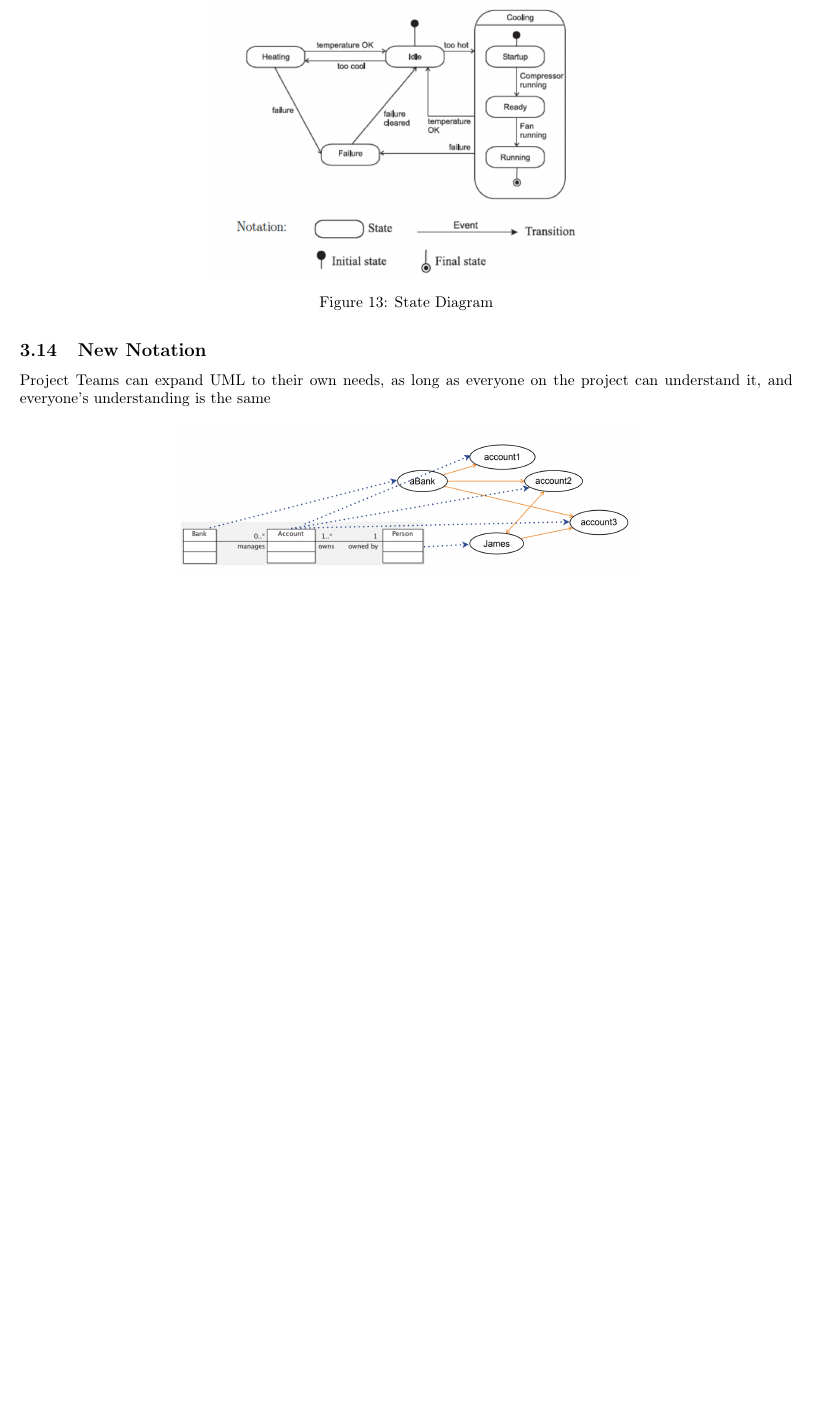
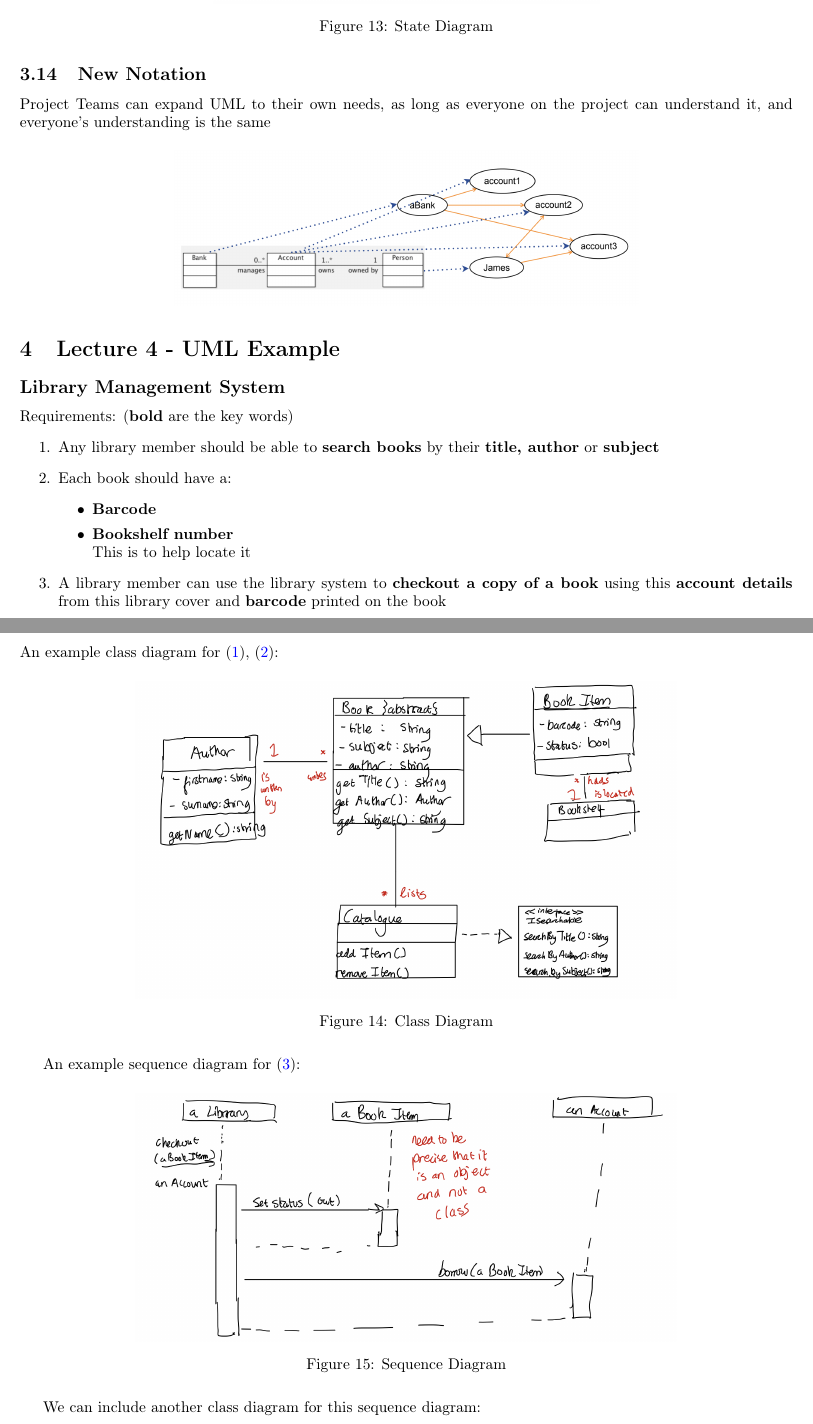
Before and after one commit to Kazalo11/4M21-Software-Engineering-and-Design, a LaTeX document (main.tex): part of page 17 of 17 before the commit and two parts of pages 17 and 18 of 19 after it, the two joined at a grey line, cut so that both start at the same text, the shorter picture padded with empty space. Compiled offline with pdfLaTeX.

Commit message:
Updates from Overleaf

```diff
--- a/main.tex
+++ b/main.tex
@@ -428,3 +428,29 @@ Project Teams can expand UML to their own needs, as long as everyone on the proj
 \centering
 \includegraphics[width = 0.6\linewidth]{Pictures/Screenshot 2023-01-27 at 12.54.30.png}
 \end{figure}
+\section{Lecture 4 - UML Example}
+\subsection*{Library Management System}
+Requirements: (\textbf{bold} are the key words)
+\begin{enumerate}
+    \item \label{req1} Any library member should be able to \textbf{search books} by their \textbf{title, author} or \textbf{subject}
+    \item \label{req2} Each book should have a:
+    \begin{itemize}
+        \item \textbf{Barcode}
+        \item \textbf{Bookshelf number}
+        \\ This is to help locate it
+    \end{itemize}
+    \item \label{req3} A library member can use the library system to \textbf{checkout a copy of a book} using this \textbf{account details} from this library cover and \textbf{barcode} printed on the book
+\end{enumerate}
+An example class diagram for \eqref{req1}, \eqref{req2}:
+\begin{figure}[H]
+    \centering
+    \includegraphics[width = 0.7\linewidth]{Pictures/Screenshot 2023-02-01 at 11.54.43.png}
+    \caption{Class Diagram}
+\end{figure}
+An example sequence diagram for \eqref{req3}:
+\begin{figure}[H]
+    \centering
+    \includegraphics[width = 0.7\linewidth]{Pictures/Screenshot 2023-02-01 at 11.57.39.png}
+    \caption{Sequence Diagram}
+\end{figure}
+We can include another class diagram for this sequence diagram:
@@ -431 +461,2 @@ Project Teams can expand UML to their own needs, as long as everyone on the proj
+\end{figure}
 \end{document}
```
Also changed, not shown: Pictures/Screenshot 2023-02-01 at 11.54.43.png (added), Pictures/Screenshot 2023-02-01 at 11.57.39.png (added), Pictures/Screenshot 2023-02-01 at 12.00.26.png (added), main.tex (4 more changed lines).
